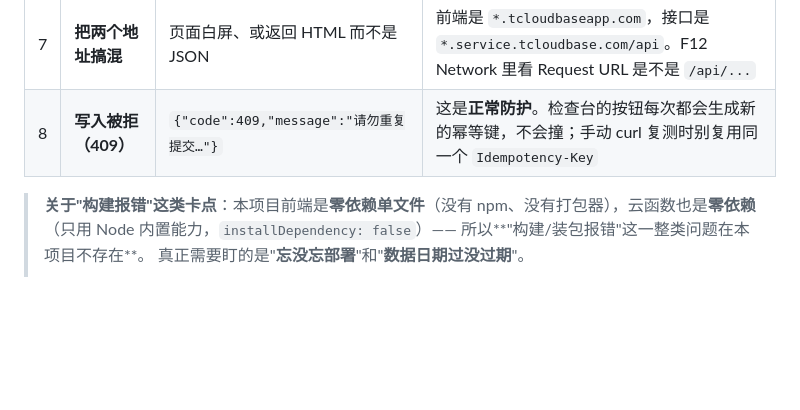
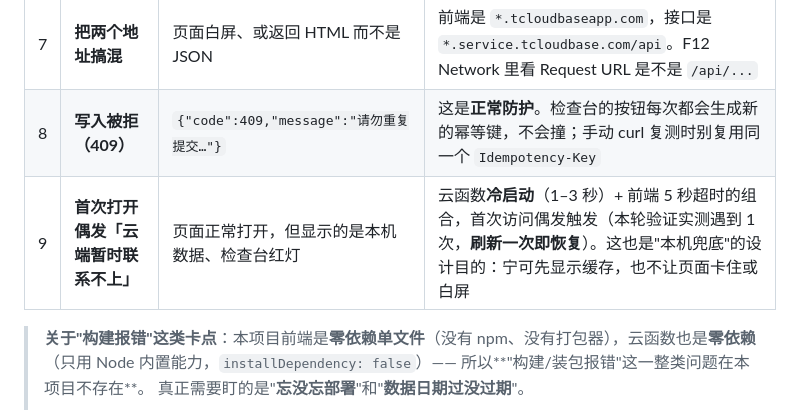
Before and after one commit to XingHo-VibeCoding/graciapptd-vibe-coding-course, a Markdown page: habit-tracker/DEPLOY.md, the part around the change. GitHub-like rendering; blank space fills up the shorter version.

Commit message:
Day 20 补｜卡点清单补记首次访问冷启动超时（实测 1 次，刷新即恢复）

```diff
--- a/habit-tracker/DEPLOY.md
+++ b/habit-tracker/DEPLOY.md
@@ -543,6 +543,7 @@ curl -s "https://habit-tracker-d9gh0mjel767ff0d2.service.tcloudbase.com/api/chec
 | 6 | **CDN / 浏览器缓存** | 部署完页面没变 | `Ctrl + F5` 强刷；`curl -H "Cache-Control: no-cache"` 复核；CDN 通常几分钟内刷新 |
 | 7 | **把两个地址搞混** | 页面白屏、或返回 HTML 而不是 JSON | 前端是 `*.tcloudbaseapp.com`，接口是 `*.service.tcloudbase.com/api`。F12 Network 里看 Request URL 是不是 `/api/...` |
 | 8 | **写入被拒（409）** | `{"code":409,"message":"请勿重复提交…"}` | 这是**正常防护**。检查台的按钮每次都会生成新的幂等键，不会撞；手动 curl 复测时别复用同一个 `Idempotency-Key` |
+| 9 | **首次打开偶发「云端暂时联系不上」** | 页面正常打开，但显示的是本机数据、检查台红灯 | 云函数**冷启动**（1–3 秒）+ 前端 5 秒超时的组合，首次访问偶发触发（本轮验证实测遇到 1 次，**刷新一次即恢复**）。这也是"本机兜底"的设计目的：宁可先显示缓存，也不让页面卡住或白屏 |
 
 > **关于"构建报错"这类卡点**：本项目前端是**零依赖单文件**（没有 npm、没有打包器），云函数也是**零依赖**
 > （只用 Node 内置能力，`installDependency: false`）—— 所以**"构建/装包报错"这一整类问题在本项目不存在**。
```
